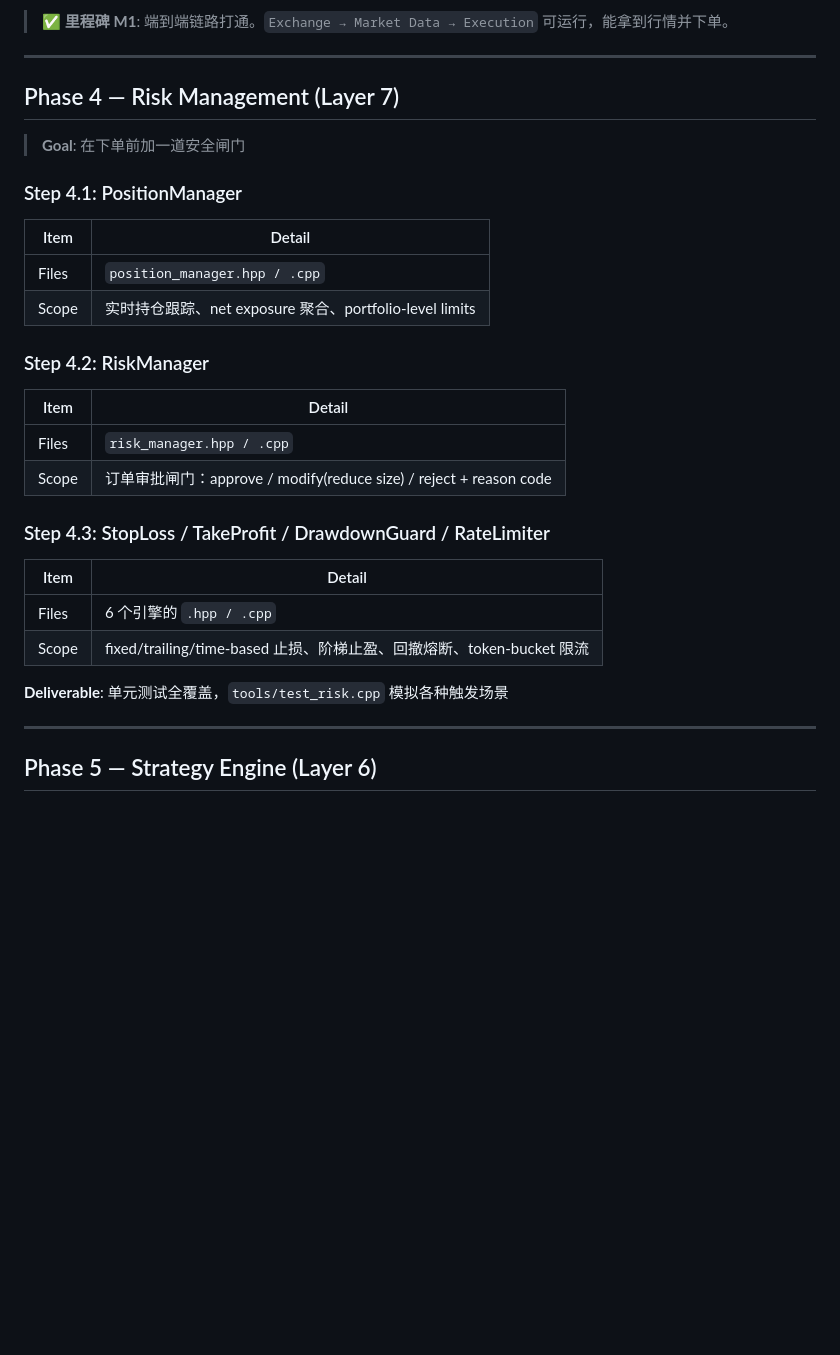
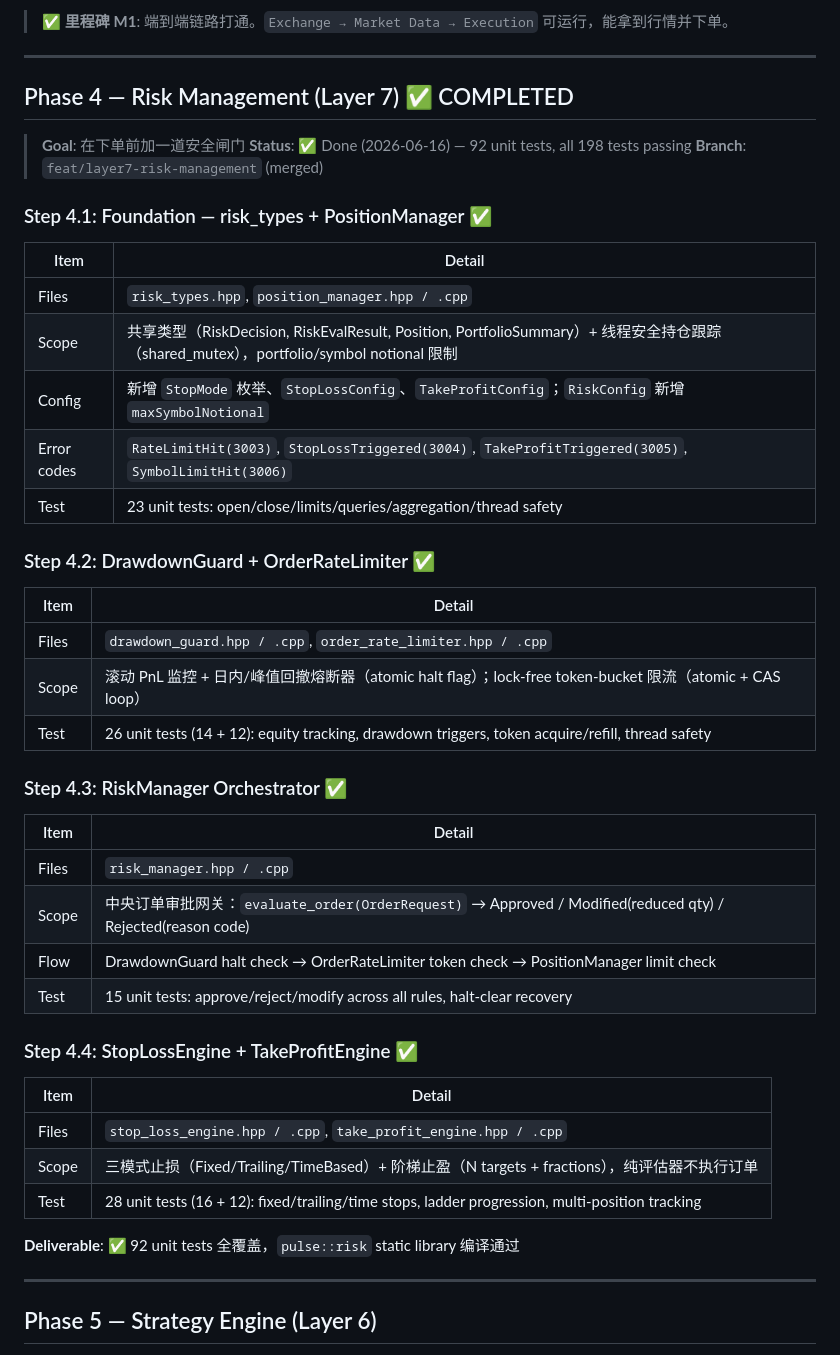
Before and after one commit to James-Xue/pulseTrader, a Markdown page: docs/implementation-roadmap.md, the part around the change. Drawn GitHub-style; blank space fills up the shorter version.

Commit message:
docs: mark Phase 4 L7 Risk Management as completed in roadmap
6 modules, 92 tests, 198 total — PositionManager, DrawdownGuard,
OrderRateLimiter, RiskManager, StopLossEngine, TakeProfitEngine.

Co-Authored-By: Claude <noreply@anthropic.com>

```diff
--- a/docs/implementation-roadmap.md
+++ b/docs/implementation-roadmap.md
@@ -141,32 +141,48 @@
 
 ---
 
-## Phase 4 — Risk Management (Layer 7)
+## Phase 4 — Risk Management (Layer 7) ✅ COMPLETED
 
 > **Goal**: 在下单前加一道安全闸门
+> **Status**: ✅ Done (2026-06-16) — 92 unit tests, all 198 tests passing
+> **Branch**: `feat/layer7-risk-management` (merged)
 
-### Step 4.1: PositionManager
+### Step 4.1: Foundation — risk_types + PositionManager ✅
 
 | Item | Detail |
 |------|--------|
-| Files | `position_manager.hpp / .cpp` |
-| Scope | 实时持仓跟踪、net exposure 聚合、portfolio-level limits |
+| Files | `risk_types.hpp`, `position_manager.hpp / .cpp` |
+| Scope | 共享类型（RiskDecision, RiskEvalResult, Position, PortfolioSummary）+ 线程安全持仓跟踪（shared_mutex），portfolio/symbol notional 限制 |
+| Config | 新增 `StopMode` 枚举、`StopLossConfig`、`TakeProfitConfig`；`RiskConfig` 新增 `maxSymbolNotional` |
+| Error codes | `RateLimitHit(3003)`, `StopLossTriggered(3004)`, `TakeProfitTriggered(3005)`, `SymbolLimitHit(3006)` |
+| Test | 23 unit tests: open/close/limits/queries/aggregation/thread safety |
 
-### Step 4.2: RiskManager
+### Step 4.2: DrawdownGuard + OrderRateLimiter ✅
+
+| Item | Detail |
+|------|--------|
+| Files | `drawdown_guard.hpp / .cpp`, `order_rate_limiter.hpp / .cpp` |
+| Scope | 滚动 PnL 监控 + 日内/峰值回撤熔断器（atomic halt flag）；lock-free token-bucket 限流（atomic + CAS loop） |
+| Test | 26 unit tests (14 + 12): equity tracking, drawdown triggers, token acquire/refill, thread safety |
+
+### Step 4.3: RiskManager Orchestrator ✅
 
 | Item | Detail |
 |------|--------|
 | Files | `risk_manager.hpp / .cpp` |
-| Scope | 订单审批闸门：approve / modify(reduce size) / reject + reason code |
+| Scope | 中央订单审批网关：`evaluate_order(OrderRequest)` → Approved / Modified(reduced qty) / Rejected(reason code) |
+| Flow | DrawdownGuard halt check → OrderRateLimiter token check → PositionManager limit check |
+| Test | 15 unit tests: approve/reject/modify across all rules, halt-clear recovery |
 
-### Step 4.3: StopLoss / TakeProfit / DrawdownGuard / RateLimiter
+### Step 4.4: StopLossEngine + TakeProfitEngine ✅
 
 | Item | Detail |
 |------|--------|
-| Files | 6 个引擎的 `.hpp / .cpp` |
-| Scope | fixed/trailing/time-based 止损、阶梯止盈、回撤熔断、token-bucket 限流 |
+| Files | `stop_loss_engine.hpp / .cpp`, `take_profit_engine.hpp / .cpp` |
+| Scope | 三模式止损（Fixed/Trailing/TimeBased）+ 阶梯止盈（N targets + fractions），纯评估器不执行订单 |
+| Test | 28 unit tests (16 + 12): fixed/trailing/time stops, ladder progression, multi-position tracking |
 
-**Deliverable**: 单元测试全覆盖，`tools/test_risk.cpp` 模拟各种触发场景
+**Deliverable**: ✅ 92 unit tests 全覆盖，`pulse::risk` static library 编译通过
 
 ---
 
```
